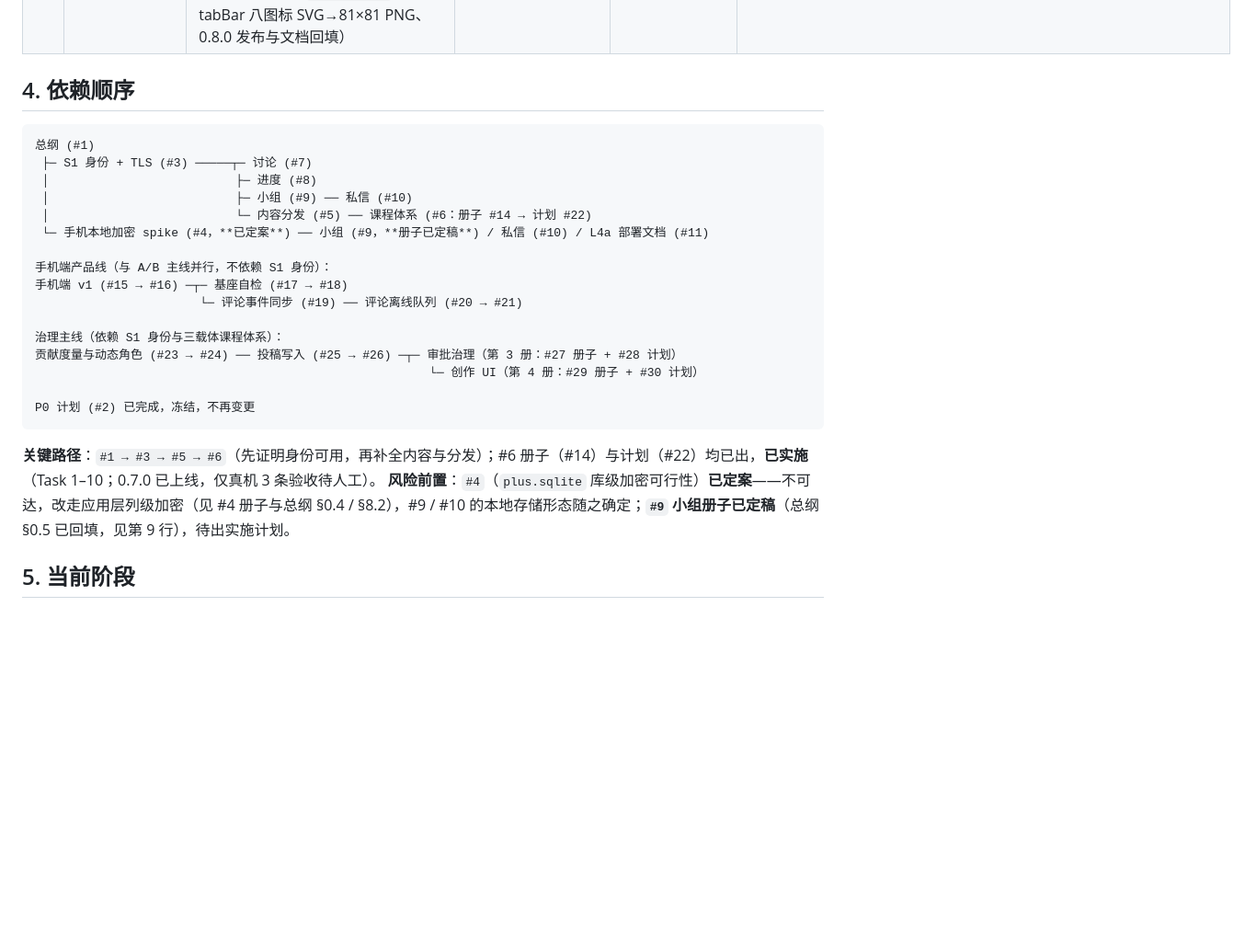
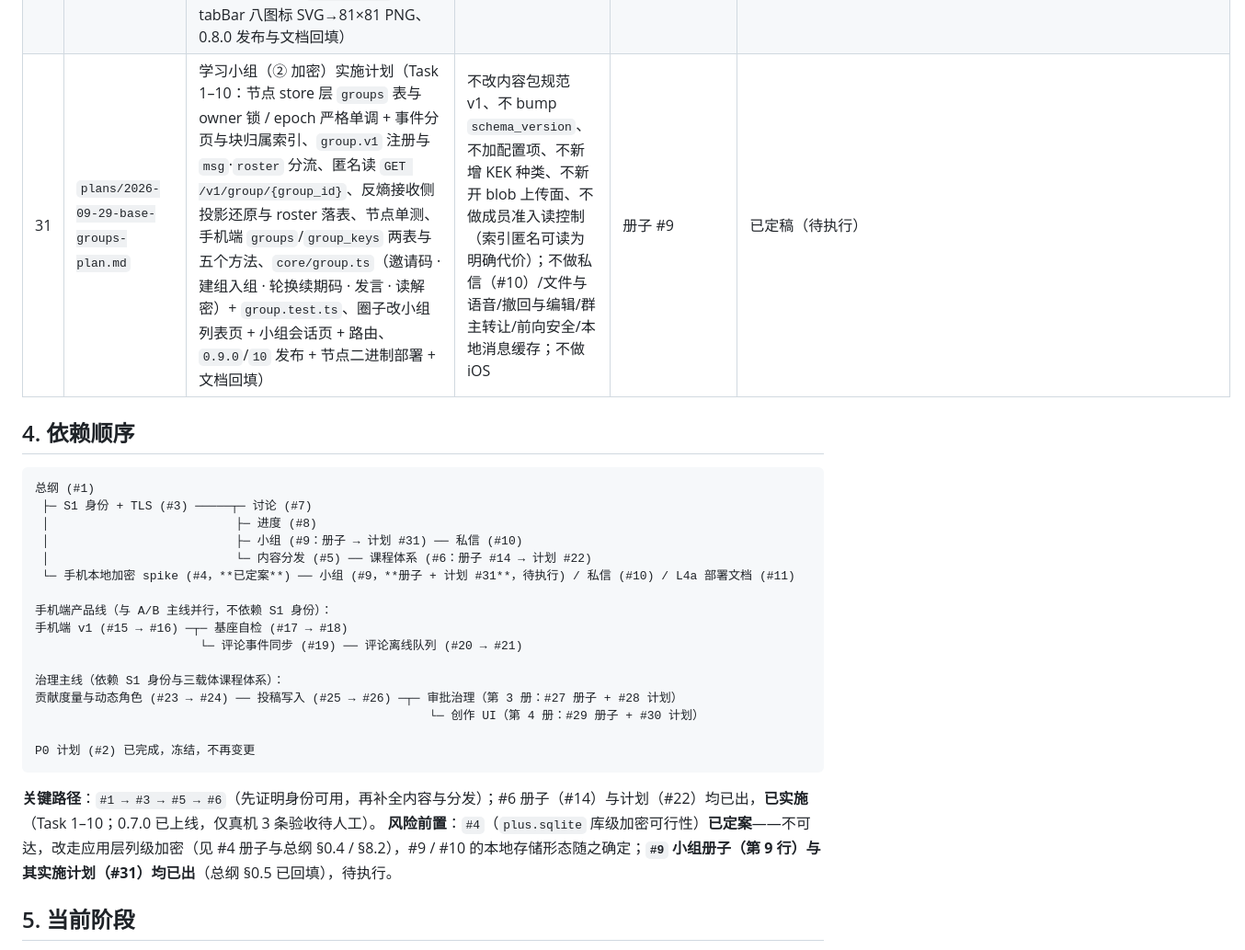
Before and after one commit to johocn/base, a Markdown page: docs/README.md, the part around one of its changes. Shown at 92% size. GitHub-like rendering; blank space fills up the shorter version.

Commit message:
docs(plan): 出 #9 学习小组（② 加密）实施计划（Task 1–10）
- docs/superpowers/plans/2026-09-29-base-groups-plan.md：由册子 #9 派生
  的独立实施计划，覆盖节点 store 层 groups 表与 owner 锁/epoch 严格单调、
  事件分页与块归属索引、group.v1 注册与 msg/roster 分流、匿名读
  GET /v1/group/{group_id}、反熵接收侧投影还原与 roster 落表、节点单测；
  手机端 groups/group_keys 两表与五个方法、core/group.ts（邀请码 · 建组入组 ·
  轮换续期码 · 发言 · 读解密）+ group.test.ts、圈子改小组列表页 + 小组会话页 +
  路由、0.9.0/10 发布与节点二进制部署，末尾含自检清单/执行期更正/执行实况/
  待人工验收四节
- docs/README.md：§3 文档地图登记第 31 行（本计划）并把第 9 行 #9 册子状态
  改为「计划 #31 已出」；§4 依赖图与 §5 状态与下一步同步回填

不改内容包规范 v1、不 bump schema_version、不加配置项、不新增 KEK 种类、
不新开 blob 上传面；本 commit 仅文档，无代码改动。

````diff
--- a/docs/README.md
+++ b/docs/README.md
@@ -54,6 +54,7 @@
 | 28 | `plans/2026-09-28-base-approval-governance-plan.md` | 治理主线第 3 册实施计划（Task 1–8：两张新表 + `sqlExec` 抽壳让 `RetireItem`·`NextContentVersion` 可跑在事务上、提案写入读取与门槛/状态派生、投票与生效事务（乐观锁 + 门槛分档 + 名册实时复判）、契约常量与校验纯函数、`POST /v1/proposal`、`POST /v1/proposal/{id}/vote` 与匿名 `GET /v1/proposal`、AC 1–12 + 14 端到端、文档回填） | 不做创作 UI（第 4 册）；不做成员治理；不做跨节点提案同步；不做提案过期与撤回；不做同目标动作去重；不改 `author_sig` 签名域与内容包规范 v1；不新增表以外的东西（不加列、不 bump `schema_version`、不加配置项） | 册子 #27 | 已执行（完整度见计划「执行实况」；AC 13 已通过人工两节点验收） |
 | 29 | `specs/2026-09-28-base-creation-ui-design.md` | **治理主线 第 4 册**：创作与治理 UI——手机端四页（投稿编辑器 / 我的条目 / 提案与投票 / 我的贡献）、「我的」页两组入口、本地台账表 `my_submissions`（一张表兼台账与投稿队列）、投稿编排（本地校验 → 身份登记 → 客户端算 `content_hash` → 签名 → 有网直发 / 断网入队 / 联网补发）、`question_json` 的客户端生成口径、节点公开页只读看板 `/governance`（单列流水）、tabBar 四图标规范与 SVG 源码 | 不新增任何 HTTP 接口；不做视频投稿与块上传；不做课程/课时编排（`course/` 前缀一律拒）；不做评论改删与标签写入；不做离线投票与草稿暂存；不做成员治理、提案过期与撤回、跨节点提案同步；不改 `author_sig` 签名域与内容包规范 v1；不改 #15 的四 tab 信息架构；不 bump `schema_version`、不加配置项 | 总纲、#23（名册与契约出口）、#25（投稿口径）、#27（治理口径） | 已定稿（§0.1 含一处口径更正：重投**会**写入新标题，标题只是不受签名保护） |
 | 30 | `plans/2026-09-28-base-creation-ui-plan.md` | 治理主线第 4 册实施计划（Task 1–9：本地台账表与 `LocalRepo` 6 方法、`core/quizdoc.ts` 题库草稿生成与回读、`core/errors.ts` 服务端错误码中文映射 + `core/submit.ts` 投稿编排（算 `content_hash` → 作者签名 → 直发/入队/补发）、投稿编辑器与「我的条目」两页、`core/govern.ts` 提案与投票 + 治理页与条目页治理入口、`core/contribution.ts` 名册与昵称 + 贡献页与「我的」页两组入口、节点公开页只读看板 `/governance`、tabBar 八图标 SVG→81×81 PNG、0.8.0 发布与文档回填） | 不新增任何 HTTP 接口；不做视频投稿与块上传；不做课程/课时编排；不做离线投票与草稿暂存；不改 `author_sig` 签名域与内容包规范 v1；不 bump `schema_version`、不加配置项 | 册子 #29 | 已执行（Task 1–9 全部落地；**0.8.0 已发布上线**——APK 27403827 字节 / sha256 `c01dd19cba9bcefb2e05cb8d6d023b527792ace029069f3caf3898a71a2ae123` / 证书 SHA1 与 0.7.0 一致，落地页与 `/v1/release` 均已改指 0.8.0、线上验签通过、`/governance` 看板已上线；仅真机验收待人工。完整度见计划「执行实况」，含 3 条执行期更正） |
+| 31 | `plans/2026-09-29-base-groups-plan.md` | 学习小组（② 加密）实施计划（Task 1–10：节点 store 层 `groups` 表与 owner 锁 / epoch 严格单调 + 事件分页与块归属索引、`group.v1` 注册与 `msg`·`roster` 分流、匿名读 `GET /v1/group/{group_id}`、反熵接收侧投影还原与 roster 落表、节点单测、手机端 `groups`/`group_keys` 两表与五个方法、`core/group.ts`（邀请码 · 建组入组 · 轮换续期码 · 发言 · 读解密）+ `group.test.ts`、圈子改小组列表页 + 小组会话页 + 路由、`0.9.0`/`10` 发布 + 节点二进制部署 + 文档回填） | 不改内容包规范 v1、不 bump `schema_version`、不加配置项、不新增 KEK 种类、不新开 blob 上传面、不做成员准入读控制（索引匿名可读为明确代价）；不做私信（#10）/文件与语音/撤回与编辑/群主转让/前向安全/本地消息缓存；不做 iOS | 册子 #9 | 已定稿（待执行） |
 
 ## 4. 依赖顺序
 
@@ -61,9 +62,9 @@
 总纲 (#1)
  ├─ S1 身份 + TLS (#3) ─────┬─ 讨论 (#7)
  │                          ├─ 进度 (#8)
- │                          ├─ 小组 (#9) ── 私信 (#10)
+ │                          ├─ 小组 (#9：册子 → 计划 #31) ── 私信 (#10)
  │                          └─ 内容分发 (#5) ── 课程体系 (#6：册子 #14 → 计划 #22)
- └─ 手机本地加密 spike (#4，**已定案**) ── 小组 (#9，**册子已定稿**) / 私信 (#10) / L4a 部署文档 (#11)
+ └─ 手机本地加密 spike (#4，**已定案**) ── 小组 (#9，**册子 + 计划 #31**，待执行) / 私信 (#10) / L4a 部署文档 (#11)
 
 手机端产品线（与 A/B 主线并行，不依赖 S1 身份）：
 手机端 v1 (#15 → #16) ─┬─ 基座自检 (#17 → #18)
@@ -77,7 +78,7 @@ P0 计划 (#2) 已完成，冻结，不再变更
 ```
 
 **关键路径**：`#1 → #3 → #5 → #6`（先证明身份可用，再补全内容与分发）；#6 册子（#14）与计划（#22）均已出，**已实施**（Task 1–10；0.7.0 已上线，仅真机 3 条验收待人工）。
-**风险前置**：`#4`（`plus.sqlite` 库级加密可行性）**已定案**——不可达，改走应用层列级加密（见 #4 册子与总纲 §0.4 / §8.2），#9 / #10 的本地存储形态随之确定；**`#9` 小组册子已定稿**（总纲 §0.5 已回填，见第 9 行），待出实施计划。
+**风险前置**：`#4`（`plus.sqlite` 库级加密可行性）**已定案**——不可达，改走应用层列级加密（见 #4 册子与总纲 §0.4 / §8.2），#9 / #10 的本地存储形态随之确定；**`#9` 小组册子（第 9 行）与其实施计划（#31）均已出**（总纲 §0.5 已回填），待执行。
 
 ## 5. 当前阶段
 
````
Also changed, not shown: other parts of docs/README.md (+2 -2 lines), 1 other file.
